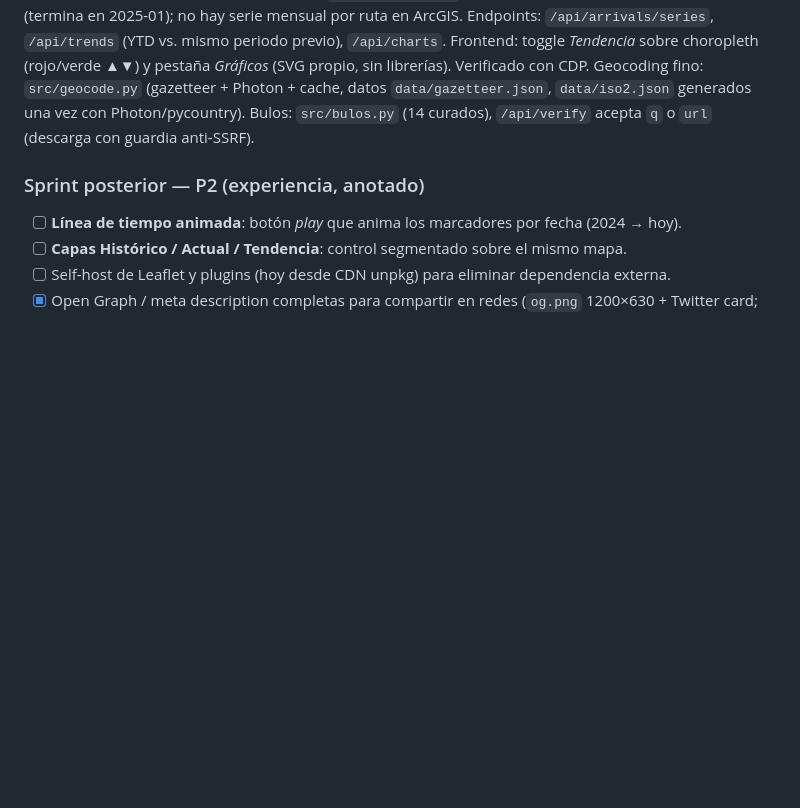
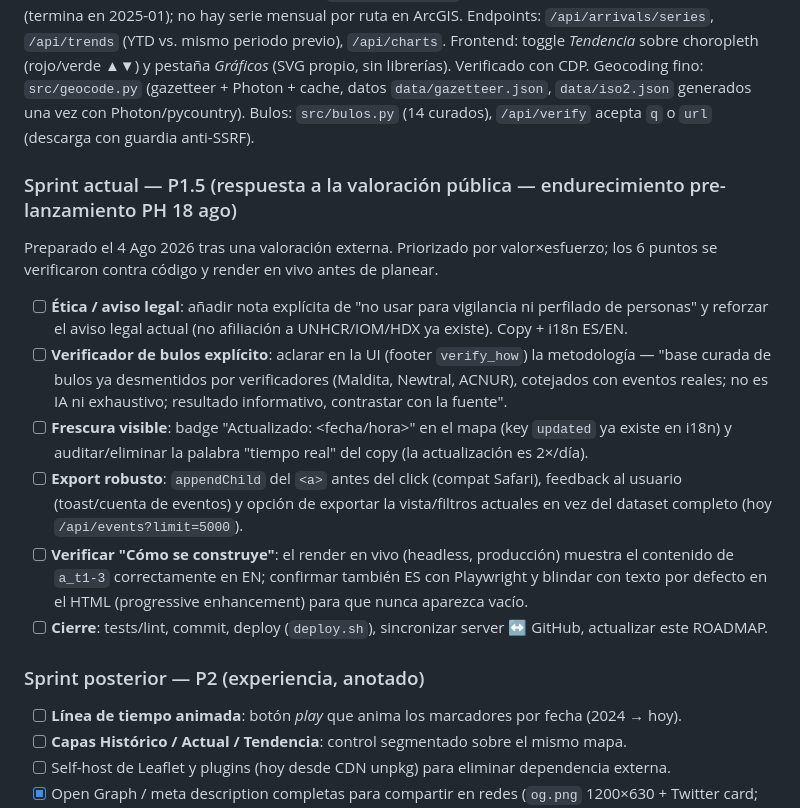
Before and after one commit to mcasrom/migrationflow-osint, a Markdown page: ROADMAP.md, the part around the change. Drawn GitHub-style; blank space fills up the shorter version.

Commit message:
roadmap: sprint P1.5 (respuesta a la valoración pública, endurecimiento pre-lanzamiento PH 18 ago)

```diff
--- a/ROADMAP.md
+++ b/ROADMAP.md
@@ -129,6 +129,27 @@ Geocoding fino: `src/geocode.py` (gazetteer + Photon + cache, datos `data/gazett
 `data/iso2.json` generados una vez con Photon/pycountry). Bulos: `src/bulos.py` (14 curados),
 `/api/verify` acepta `q` o `url` (descarga con guardia anti-SSRF).
 
+### Sprint actual — P1.5 (respuesta a la valoración pública — endurecimiento pre-lanzamiento PH 18 ago)
+Preparado el 4 Ago 2026 tras una valoración externa. Priorizado por valor×esfuerzo; los 6 puntos
+se verificaron contra código y render en vivo antes de planear.
+
+- [ ] **Ética / aviso legal**: añadir nota explícita de "no usar para vigilancia ni perfilado de
+      personas" y reforzar el aviso legal actual (no afiliación a UNHCR/IOM/HDX ya existe). Copy +
+      i18n ES/EN.
+- [ ] **Verificador de bulos explícito**: aclarar en la UI (footer `verify_how`) la metodología —
+      "base curada de bulos ya desmentidos por verificadores (Maldita, Newtral, ACNUR), cotejados
+      con eventos reales; no es IA ni exhaustivo; resultado informativo, contrastar con la fuente".
+- [ ] **Frescura visible**: badge "Actualizado: <fecha/hora>" en el mapa (key `updated` ya existe en
+      i18n) y auditar/eliminar la palabra "tiempo real" del copy (la actualización es 2×/día).
+- [ ] **Export robusto**: `appendChild` del `<a>` antes del click (compat Safari), feedback al
+      usuario (toast/cuenta de eventos) y opción de exportar la vista/filtros actuales en vez del
+      dataset completo (hoy `/api/events?limit=5000`).
+- [ ] **Verificar "Cómo se construye"**: el render en vivo (headless, producción) muestra el contenido
+      de `a_t1-3` correctamente en EN; confirmar también ES con Playwright y blindar con texto por
+      defecto en el HTML (progressive enhancement) para que nunca aparezca vacío.
+- [ ] **Cierre**: tests/lint, commit, deploy (`deploy.sh`), sincronizar server ↔ GitHub, actualizar
+      este ROADMAP.
+
 ### Sprint posterior — P2 (experiencia, anotado)
 - [ ] **Línea de tiempo animada**: botón *play* que anima los marcadores por fecha (2024 → hoy).
 - [ ] **Capas Histórico / Actual / Tendencia**: control segmentado sobre el mismo mapa.
```
